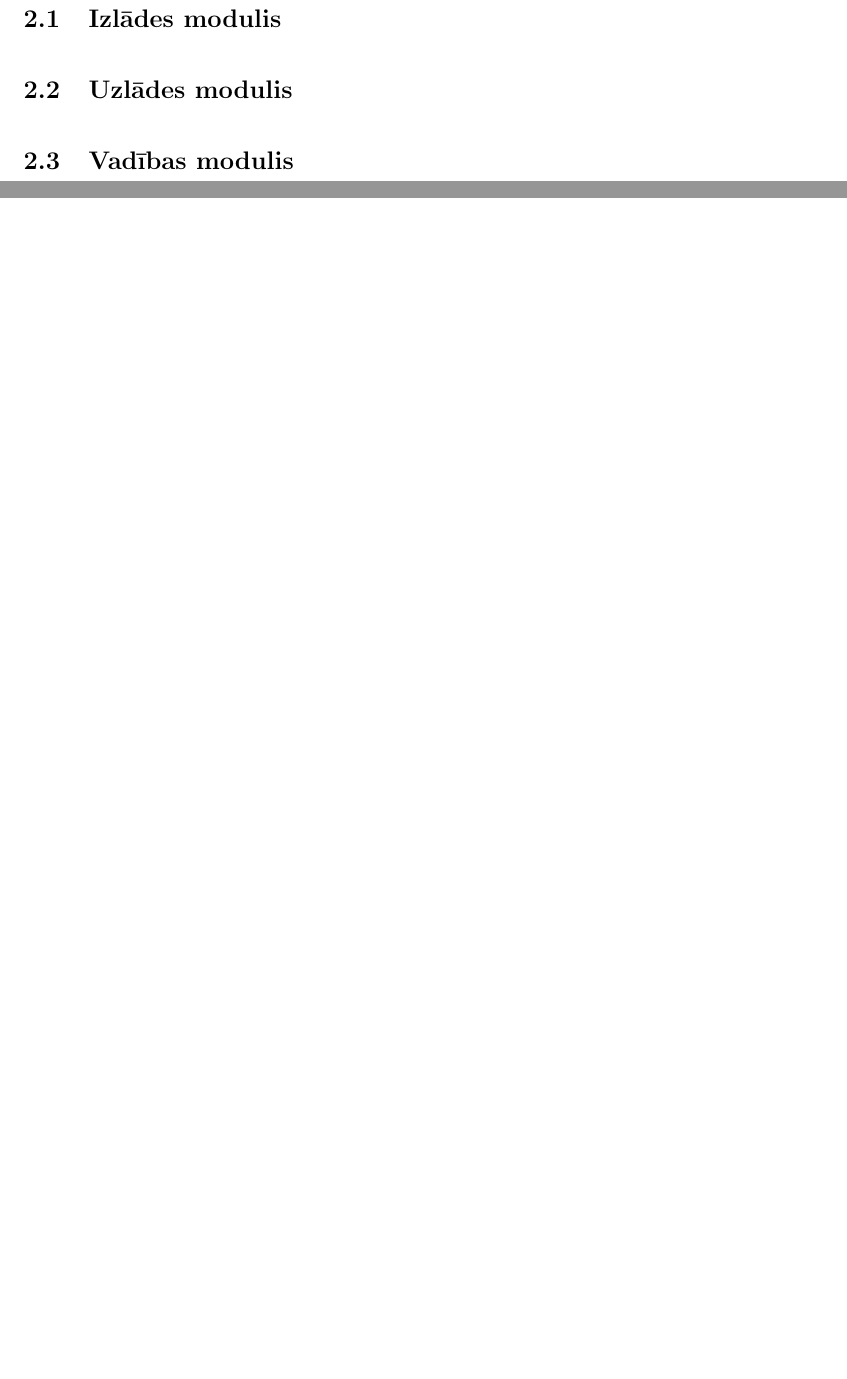
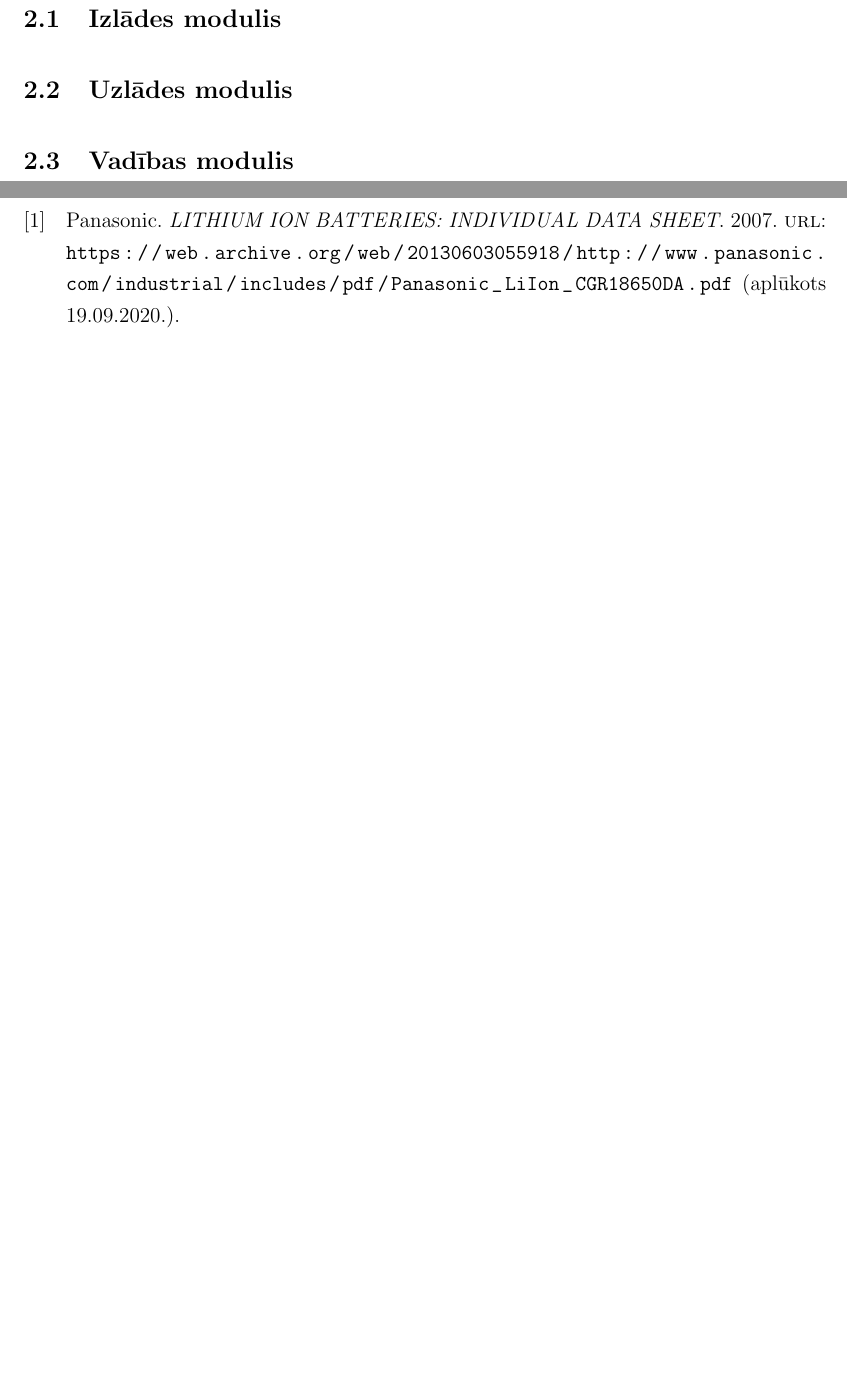
Before and after one commit to VMelnalksnis/YABC, a LaTeX document (docs/Valters_Melnalksnis_RECA0.tex, which reads docs/bibliography.bib): two parts of pages 7 and 9 of 9, joined at a grey line, cut so that both start at the same text, the shorter picture padded with empty space. Compiled offline with pdfLaTeX.

Commit message:
Add BibLaTex bibliography

```diff
--- a/docs/Valters_Melnalksnis_RECA0.tex
+++ b/docs/Valters_Melnalksnis_RECA0.tex
@@ -106,12 +106,20 @@
 \newcommand{\authorName}{Valters Melnalksnis}
 \newcommand{\authorId}{161REC035}
 
+\usepackage[language=latvian]{biblatex}
+\BiblatexLatvianWarningOff
+\addbibresource{bibliography.bib}
+
+\usepackage{url}
+%PDF hyperlinks, navigation, etc.
 \usepackage{hyperref}
 \hypersetup{
+	breaklinks=true,
 	bookmarks=true,
 	unicode=true,
 	hidelinks
 }
+
 %Split document in multiple files
 \usepackage{subfiles}
 
@@ -218,6 +226,10 @@ jo tās var uzlādēties dažādos ātrumos atšķirīgu iekšējo pretestību d
 
 \FloatBarrier
 \newpage
-\section{\texorpdfstring{\MakeUppercase{Izmantotā literatūra}}{Izmantotā literatūra}}
+
+\printbibliography[
+	heading=bibintoc,
+	title=\texorpdfstring{\MakeUppercase{Izmantotā literatūra}}{Izmantotā literatūra}
+]
 
 \end{document}
--- /dev/null
+++ b/docs/bibliography.bib
@@ -0,0 +1,7 @@
+@online{18650cell,
+author = {Panasonic},
+title = {LITHIUM ION BATTERIES: INDIVIDUAL DATA SHEET},
+year = {2007},
+url = {https://web.archive.org/web/20130603055918/http://www.panasonic.com/industrial/includes/pdf/Panasonic_LiIon_CGR18650DA.pdf},
+urldate = {2020-09-19},
+}
```
Also changed, not shown: docs/Valters_Melnalksnis_RECA0.tex (2 more changed lines).
